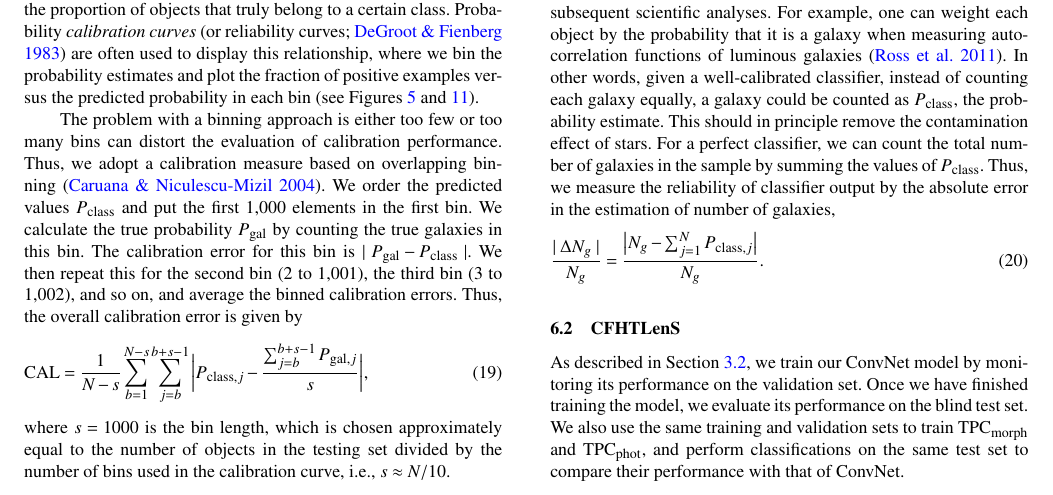
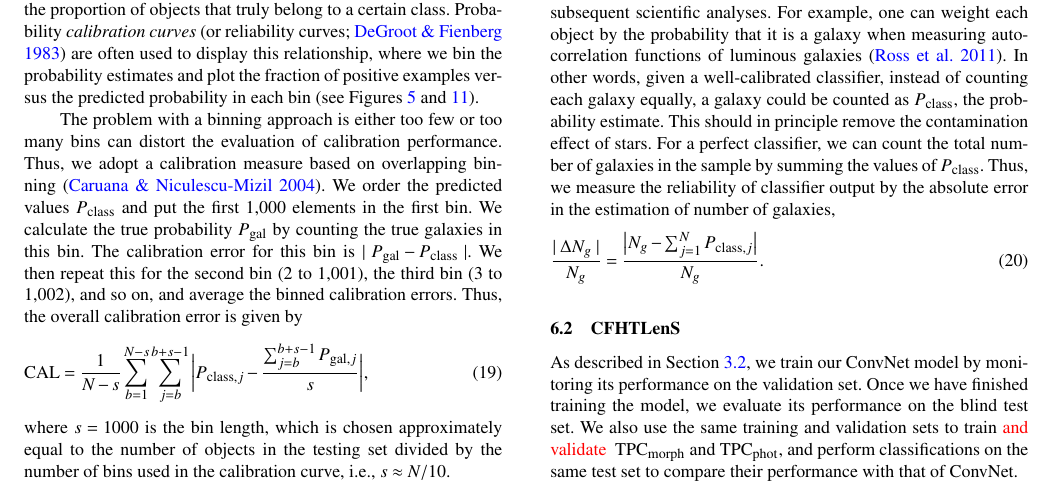
Before and after one commit to edwardjkim/dl4astro, a LaTeX paper (paper/main.tex): part of page 7 of 13, cut so that both start at the same text. Compiled offline with pdfLaTeX; a LaTeX package or settings file that is missing is left out.

Commit message:
[issue 2.24] train and validate

```diff
--- a/paper/main.tex
+++ b/paper/main.tex
@@ -1258,6 +1258,9 @@ we train our ConvNet model by monitoring its performance on the validation set.
 Once we have finished training the model,
 we evaluate its performance on the blind test set.
 We also use the same training and validation sets to train
+\changed{
+and validate
+}
 $\rmn{TPC}_{\rmn{morph}}$ and $\rmn{TPC}_{\rmn{phot}}$, and
 perform classifications on the same test set to compare their performance
 with that of ConvNet.
```
